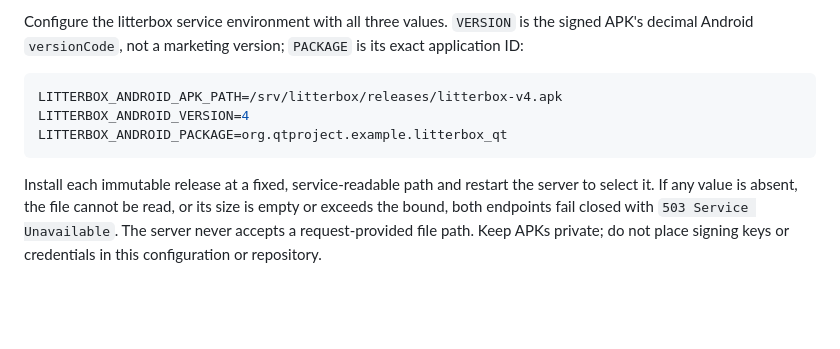
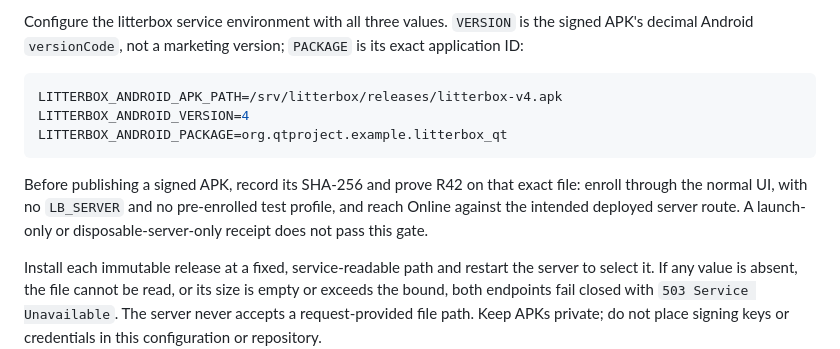
Before and after one commit to Komzpa/litterbox, a Markdown page: docs/DEPLOYMENT.md, the part around the change. Drawn GitHub-style; blank space fills up the shorter version.

Commit message:
docs(deploy): APK release gate requires R42 enroll->Online on deployed route

````diff
--- a/docs/DEPLOYMENT.md
+++ b/docs/DEPLOYMENT.md
@@ -31,6 +31,8 @@ LITTERBOX_ANDROID_APK_PATH=/srv/litterbox/releases/litterbox-v4.apk
 LITTERBOX_ANDROID_VERSION=4
 LITTERBOX_ANDROID_PACKAGE=org.qtproject.example.litterbox_qt
 ```
+
+Before publishing a signed APK, record its SHA-256 and prove R42 on that exact file: enroll through the normal UI, with no `LB_SERVER` and no pre-enrolled test profile, and reach Online against the intended deployed server route. A launch-only or disposable-server-only receipt does not pass this gate.
 
 Install each immutable release at a fixed, service-readable path and restart the server to select it. If any value is absent, the file cannot be read, or its size is empty or exceeds the bound, both endpoints fail closed with `503 Service Unavailable`. The server never accepts a request-provided file path. Keep APKs private; do not place signing keys or credentials in this configuration or repository.
 
````
